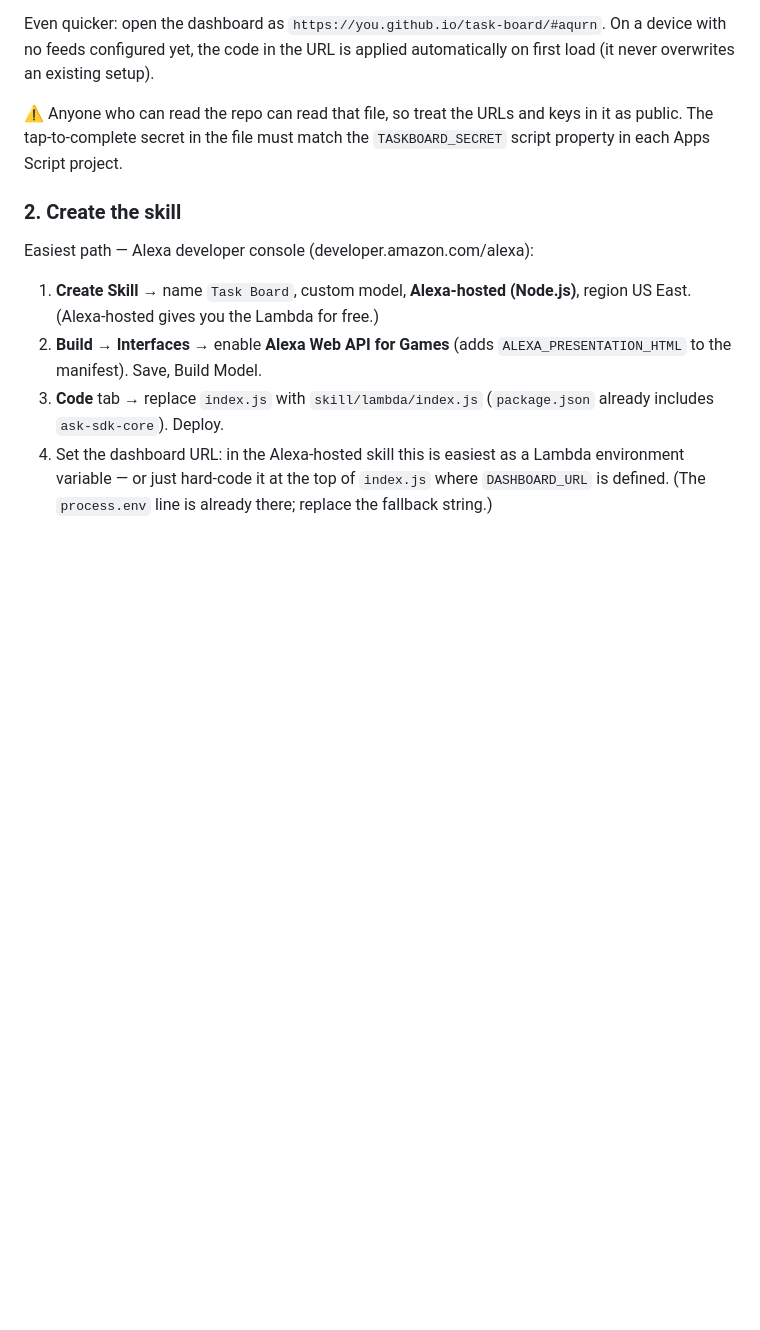
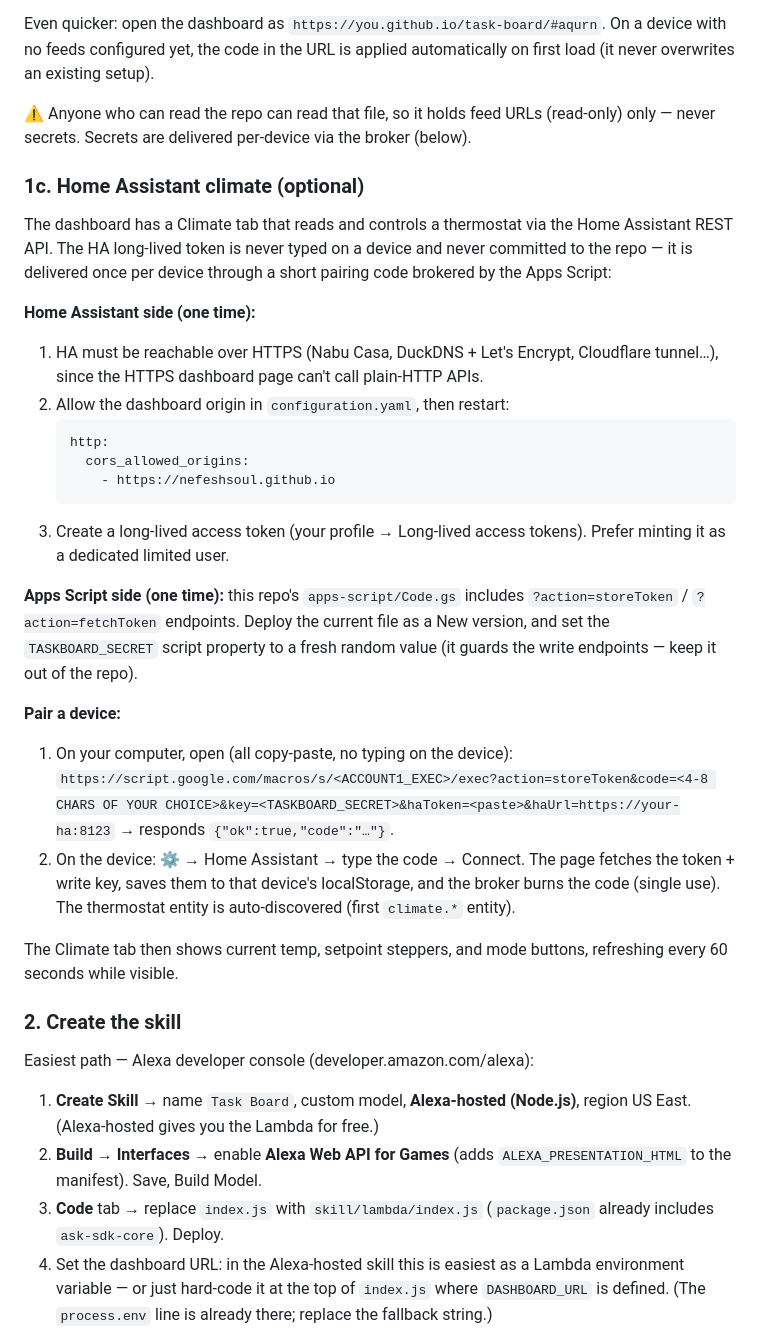
Before and after one commit to NefeshSoul/echo-show-dashboard, a Markdown page: README.md, the part around the change. Rendered like a GitHub page; blank space fills up the shorter version.

Commit message:
document HA climate setup and broker pairing

````diff
--- a/README.md
+++ b/README.md
@@ -61,9 +61,45 @@ Even quicker: open the dashboard as `https://you.github.io/task-board/#aqurn`.
 On a device with no feeds configured yet, the code in the URL is applied
 automatically on first load (it never overwrites an existing setup).
 
-⚠ Anyone who can read the repo can read that file, so treat the URLs and keys
-in it as public. The tap-to-complete secret in the file must match the
-`TASKBOARD_SECRET` script property in each Apps Script project.
+⚠ Anyone who can read the repo can read that file, so it holds feed URLs
+(read-only) only — never secrets. Secrets are delivered per-device via the
+broker (below).
+
+### 1c. Home Assistant climate (optional)
+
+The dashboard has a Climate tab that reads and controls a thermostat via
+the Home Assistant REST API. The HA long-lived token is never typed on a
+device and never committed to the repo — it is delivered once per device
+through a short pairing code brokered by the Apps Script:
+
+**Home Assistant side (one time):**
+1. HA must be reachable over HTTPS (Nabu Casa, DuckDNS + Let's Encrypt,
+   Cloudflare tunnel…), since the HTTPS dashboard page can't call plain-HTTP APIs.
+2. Allow the dashboard origin in `configuration.yaml`, then restart:
+   ```yaml
+   http:
+     cors_allowed_origins:
+       - https://nefeshsoul.github.io
+   ```
+3. Create a long-lived access token (your profile → Long-lived access tokens).
+   Prefer minting it as a dedicated limited user.
+
+**Apps Script side (one time):** this repo's `apps-script/Code.gs` includes
+`?action=storeToken` / `?action=fetchToken` endpoints. Deploy the current
+file as a New version, and set the `TASKBOARD_SECRET` script property to a
+fresh random value (it guards the write endpoints — keep it out of the repo).
+
+**Pair a device:**
+1. On your computer, open (all copy-paste, no typing on the device):
+   `https://script.google.com/macros/s/<ACCOUNT1_EXEC>/exec?action=storeToken&code=<4-8 CHARS OF YOUR CHOICE>&key=<TASKBOARD_SECRET>&haToken=<paste>&haUrl=https://your-ha:8123`
+   → responds `{"ok":true,"code":"…"}`.
+2. On the device: ⚙ → Home Assistant → type the code → Connect.
+   The page fetches the token + write key, saves them to that device's
+   localStorage, and the broker burns the code (single use). The thermostat
+   entity is auto-discovered (first `climate.*` entity).
+
+The Climate tab then shows current temp, setpoint steppers, and mode buttons,
+refreshing every 60 seconds while visible.
 
 ### 2. Create the skill
 
````
